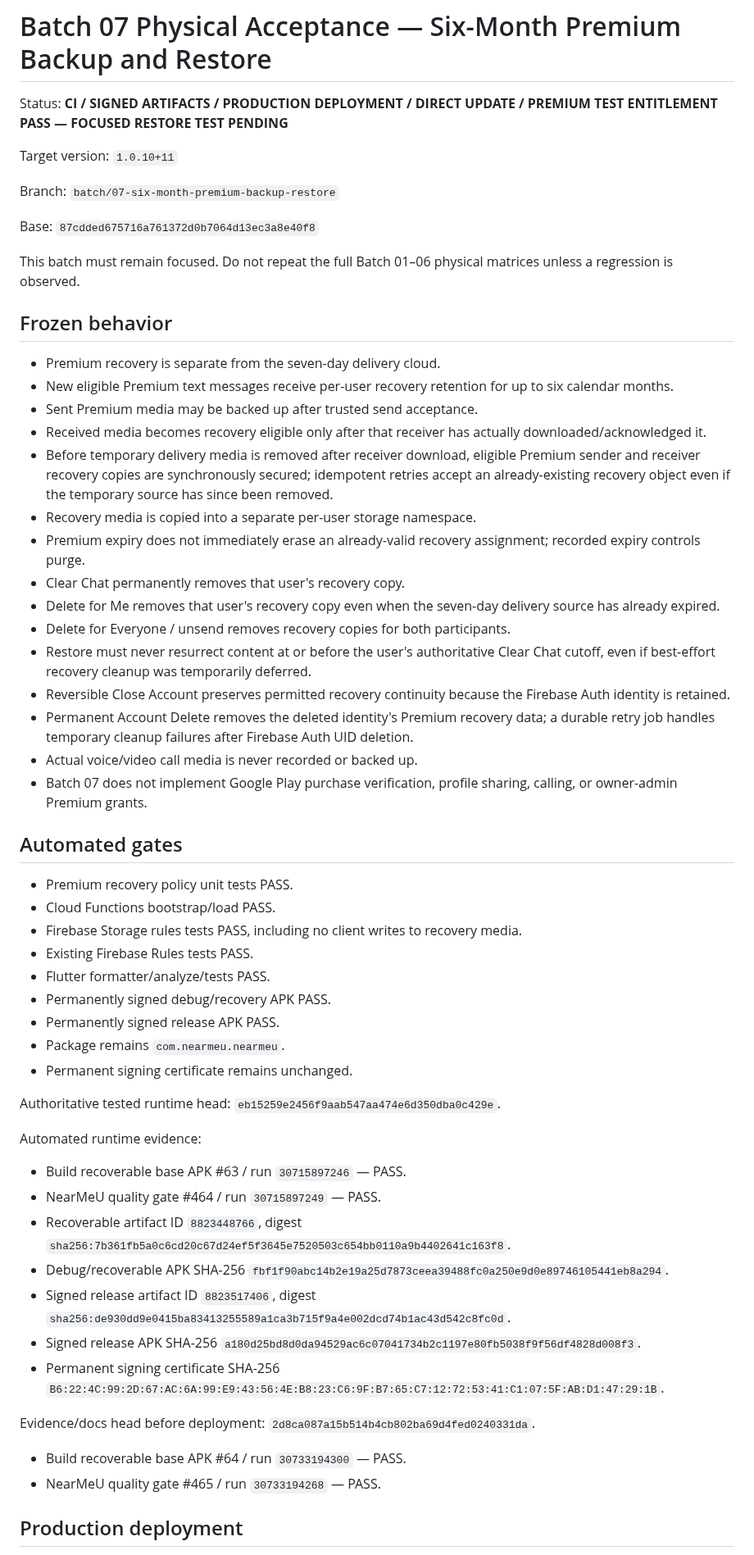
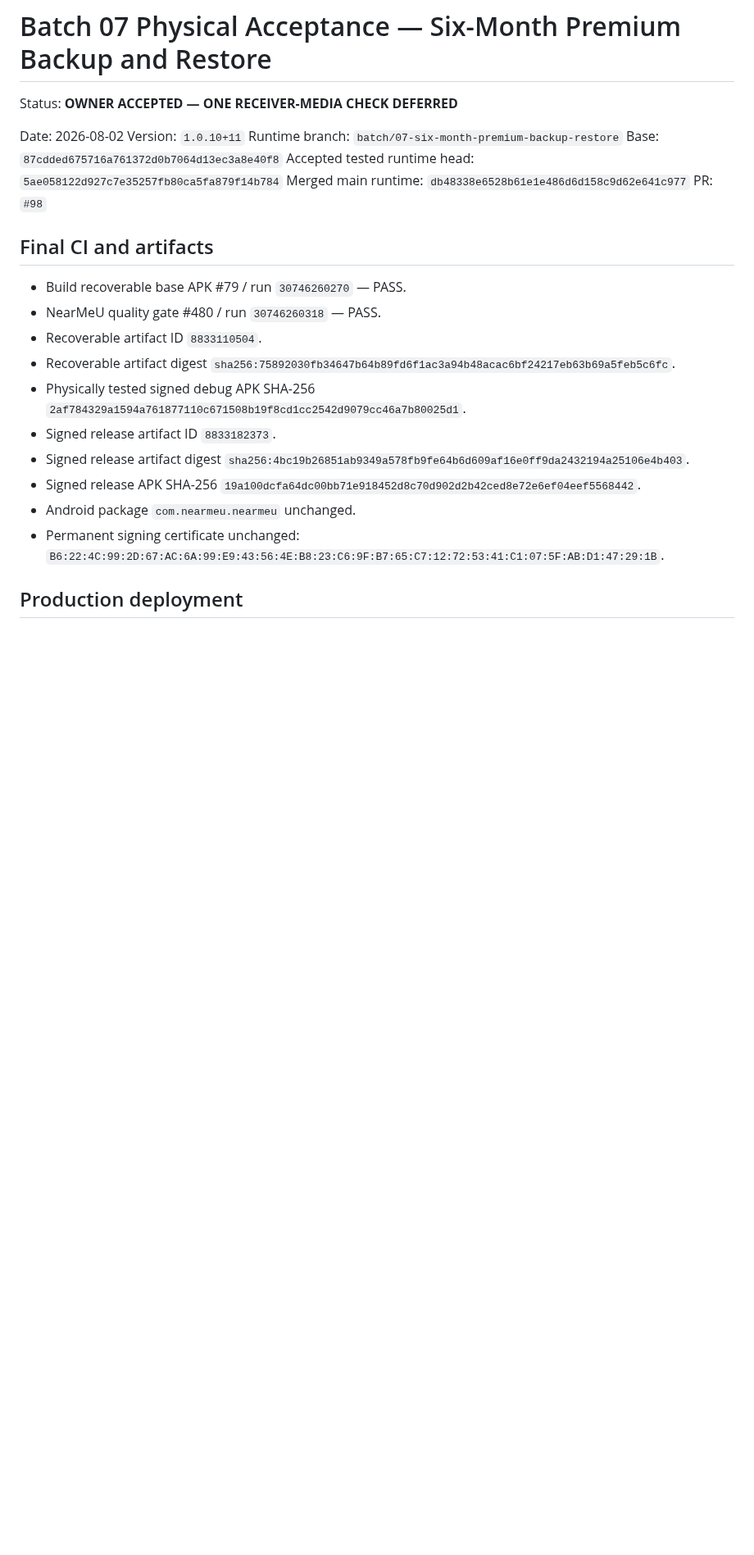
Before and after one commit to panchalvinay33-debug/NearMeU, a Markdown page: docs/BATCH_07_PHYSICAL_TEST.md, the part around one of its changes. Shown at 82% size. Rendered like a GitHub page; blank space fills up the shorter version.

```diff
--- a/docs/BATCH_07_PHYSICAL_TEST.md
+++ b/docs/BATCH_07_PHYSICAL_TEST.md
@@ -1,61 +1,27 @@
 # Batch 07 Physical Acceptance — Six-Month Premium Backup and Restore
 
-Status: **CI / SIGNED ARTIFACTS / PRODUCTION DEPLOYMENT / DIRECT UPDATE / PREMIUM TEST ENTITLEMENT PASS — FOCUSED RESTORE TEST PENDING**
+Status: **OWNER ACCEPTED — ONE RECEIVER-MEDIA CHECK DEFERRED**
 
-Target version: `1.0.10+11`
+Date: 2026-08-02
+Version: `1.0.10+11`
+Runtime branch: `batch/07-six-month-premium-backup-restore`
+Base: `87cdded675716a761372d0b7064d13ec3a8e40f8`
+Accepted tested runtime head: `5ae058122d927c7e35257fb80ca5fa879f14b784`
+Merged main runtime: `db48338e6528b61e1e486d6d158c9d62e641c977`
+PR: `#98`
 
-Branch: `batch/07-six-month-premium-backup-restore`
+## Final CI and artifacts
 
-Base: `87cdded675716a761372d0b7064d13ec3a8e40f8`
-
-This batch must remain focused. Do not repeat the full Batch 01–06 physical matrices unless a regression is observed.
-
-## Frozen behavior
-
-- Premium recovery is separate from the seven-day delivery cloud.
-- New eligible Premium text messages receive per-user recovery retention for up to six calendar months.
-- Sent Premium media may be backed up after trusted send acceptance.
-- Received media becomes recovery eligible only after that receiver has actually downloaded/acknowledged it.
-- Before temporary delivery media is removed after receiver download, eligible Premium sender and receiver recovery copies are synchronously secured; idempotent retries accept an already-existing recovery object even if the temporary source has since been removed.
-- Recovery media is copied into a separate per-user storage namespace.
-- Premium expiry does not immediately erase an already-valid recovery assignment; recorded expiry controls purge.
-- Clear Chat permanently removes that user's recovery copy.
-- Delete for Me removes that user's recovery copy even when the seven-day delivery source has already expired.
-- Delete for Everyone / unsend removes recovery copies for both participants.
-- Restore must never resurrect content at or before the user's authoritative Clear Chat cutoff, even if best-effort recovery cleanup was temporarily deferred.
-- Reversible Close Account preserves permitted recovery continuity because the Firebase Auth identity is retained.
-- Permanent Account Delete removes the deleted identity's Premium recovery data; a durable retry job handles temporary cleanup failures after Firebase Auth UID deletion.
-- Actual voice/video call media is never recorded or backed up.
-- Batch 07 does not implement Google Play purchase verification, profile sharing, calling, or owner-admin Premium grants.
-
-## Automated gates
-
-- Premium recovery policy unit tests PASS.
-- Cloud Functions bootstrap/load PASS.
-- Firebase Storage rules tests PASS, including no client writes to recovery media.
-- Existing Firebase Rules tests PASS.
-- Flutter formatter/analyze/tests PASS.
-- Permanently signed debug/recovery APK PASS.
-- Permanently signed release APK PASS.
-- Package remains `com.nearmeu.nearmeu`.
-- Permanent signing certificate remains unchanged.
-
-Authoritative tested runtime head: `eb15259e2456f9aab547aa474e6d350dba0c429e`.
-
-Automated runtime evidence:
-
-- Build recoverable base APK #63 / run `30715897246` — PASS.
-- NearMeU quality gate #464 / run `30715897249` — PASS.
-- Recoverable artifact ID `8823448766`, digest `sha256:7b361fb5a0c6cd20c67d24ef5f3645e7520503c654bb0110a9b4402641c163f8`.
-- Debug/recoverable APK SHA-256 `fbf1f90abc14b2e19a25d7873ceea39488fc0a250e9d0e89746105441eb8a294`.
-- Signed release artifact ID `8823517406`, digest `sha256:de930dd9e0415ba83413255589a1ca3b715f9a4e002dcd74b1ac43d542c8fc0d`.
-- Signed release APK SHA-256 `a180d25bd8d0da94529ac6c07041734b2c1197e80fb5038f9f56df4828d008f3`.
-- Permanent signing certificate SHA-256 `B6:22:4C:99:2D:67:AC:6A:99:E9:43:56:4E:B8:23:C6:9F:B7:65:C7:12:72:53:41:C1:07:5F:AB:D1:47:29:1B`.
-
-Evidence/docs head before deployment: `2d8ca087a15b514b4cb802ba69d4fed0240331da`.
-
-- Build recoverable base APK #64 / run `30733194300` — PASS.
-- NearMeU quality gate #465 / run `30733194268` — PASS.
+- Build recoverable base APK #79 / run `30746260270` — PASS.
+- NearMeU quality gate #480 / run `30746260318` — PASS.
+- Recoverable artifact ID `8833110504`.
+- Recoverable artifact digest `sha256:75892030fb34647b64b89fd6f1ac3a94b48acac6bf24217eb63b69a5feb5c6fc`.
+- Physically tested signed debug APK SHA-256 `2af784329a1594a761877110c671508b19f8cd1cc2542d9079cc46a7b80025d1`.
+- Signed release artifact ID `8833182373`.
+- Signed release artifact digest `sha256:4bc19b26851ab9349a578fb9fe64b6d609af16e0ff9da2432194a25106e4b403`.
+- Signed release APK SHA-256 `19a100dcfa64dc00bb71e918452d8c70d902d2b42ced8e72e6ef04eef5568442`.
+- Android package `com.nearmeu.nearmeu` unchanged.
+- Permanent signing certificate unchanged: `B6:22:4C:99:2D:67:AC:6A:99:E9:43:56:4E:B8:23:C6:9F:B7:65:C7:12:72:53:41:C1:07:5F:AB:D1:47:29:1B`.
 
 ## Production deployment
 
```
Also changed, not shown: other parts of docs/BATCH_07_PHYSICAL_TEST.md (+35 -53 lines).
